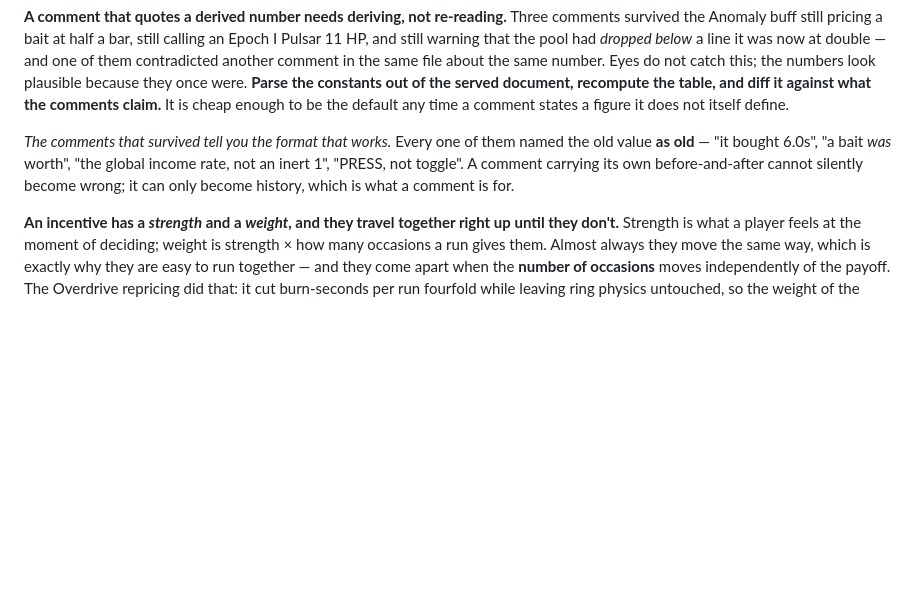
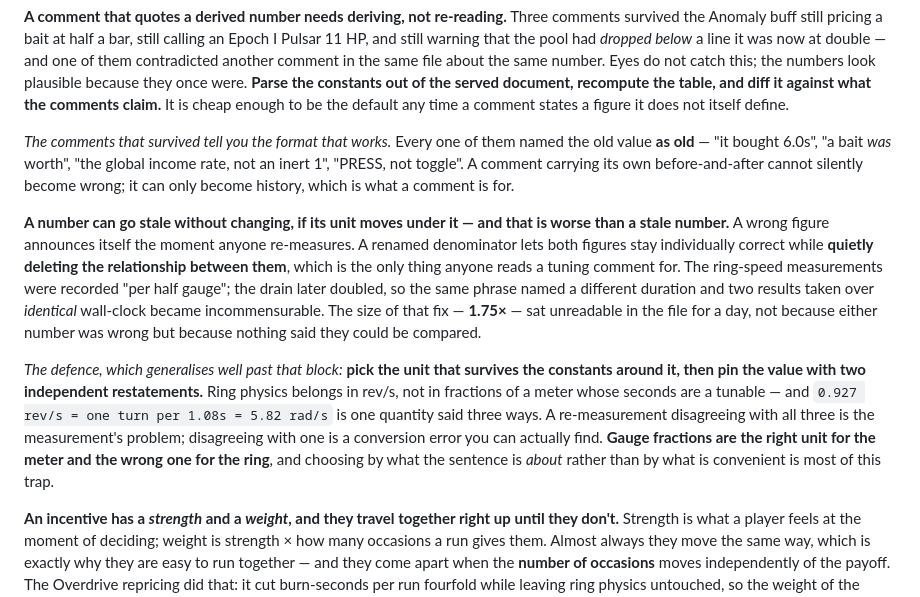
Before and after one commit to kdman98/orbital-crash, a Markdown page: docs/MECHANICS.md, the part around the change. GitHub-like rendering; blank space fills up the shorter version.

Commit message:
The stale-unit trap belongs in the traps list, not only at its crime scene
It was recorded in the eddy-orbit comment and in a commit title — the two places
you find it only if you already know it happened. It is the most generalisable
finding of the pass and MECHANICS did not have it.

Framing sharpened from orbital main's reading, which is better than mine was: a
stale unit does not make a number wrong, it makes a COMPARISON impossible. A
wrong figure announces itself on the next re-measurement. A renamed denominator
lets both figures stay individually correct while deleting the relationship
between them, which is the only thing anyone reads a tuning comment for. The
1.75x size of the ring-speed fix sat unreadable in the file for a day because
nothing said the two results could be compared — they were taken over identical
wall-clock and looked incommensurable.

The defence generalises: pick the unit that survives the constants around it,
then pin the value with two independent restatements. Gauge fractions are the
right unit for the meter and the wrong one for the ring, and choosing by what
the sentence is ABOUT rather than by what is convenient is most of the trap.

Verified: 308 identifier mentions, 9 unresolved and every one a filename or a
platform name. 16 laws, refs 2-16, nothing dangling. 0 broken links. Four numbers
in the added prose, all measurements — no constant value restated.

Co-Authored-By: Claude Opus 5 <noreply@anthropic.com>

```diff
--- a/docs/MECHANICS.md
+++ b/docs/MECHANICS.md
@@ -1138,6 +1138,23 @@ old** — "it bought 6.0s", "a bait *was* worth", "the global income rate, not a
 toggle". A comment carrying its own before-and-after cannot silently become wrong; it can only become
 history, which is what a comment is for.
 
+**A number can go stale without changing, if its unit moves under it — and that is worse than a stale
+number.** A wrong figure announces itself the moment anyone re-measures. A renamed denominator lets
+both figures stay individually correct while **quietly deleting the relationship between them**, which
+is the only thing anyone reads a tuning comment for. The ring-speed measurements were recorded "per
+half gauge"; the drain later doubled, so the same phrase named a different duration and two results
+taken over *identical* wall-clock became incommensurable. The size of that fix — **1.75×** — sat
+unreadable in the file for a day, not because either number was wrong but because nothing said they
+could be compared.
+
+*The defence, which generalises well past that block:* **pick the unit that survives the constants
+around it, then pin the value with two independent restatements.** Ring physics belongs in rev/s, not
+in fractions of a meter whose seconds are a tunable — and `0.927 rev/s = one turn per 1.08s =
+5.82 rad/s` is one quantity said three ways. A re-measurement disagreeing with all three is the
+measurement's problem; disagreeing with one is a conversion error you can actually find. **Gauge
+fractions are the right unit for the meter and the wrong one for the ring**, and choosing by what the
+sentence is *about* rather than by what is convenient is most of this trap.
+
 **An incentive has a *strength* and a *weight*, and they travel together right up until they don't.**
 Strength is what a player feels at the moment of deciding; weight is strength × how many occasions a run
 gives them. Almost always they move the same way, which is exactly why they are easy to run together —
```
